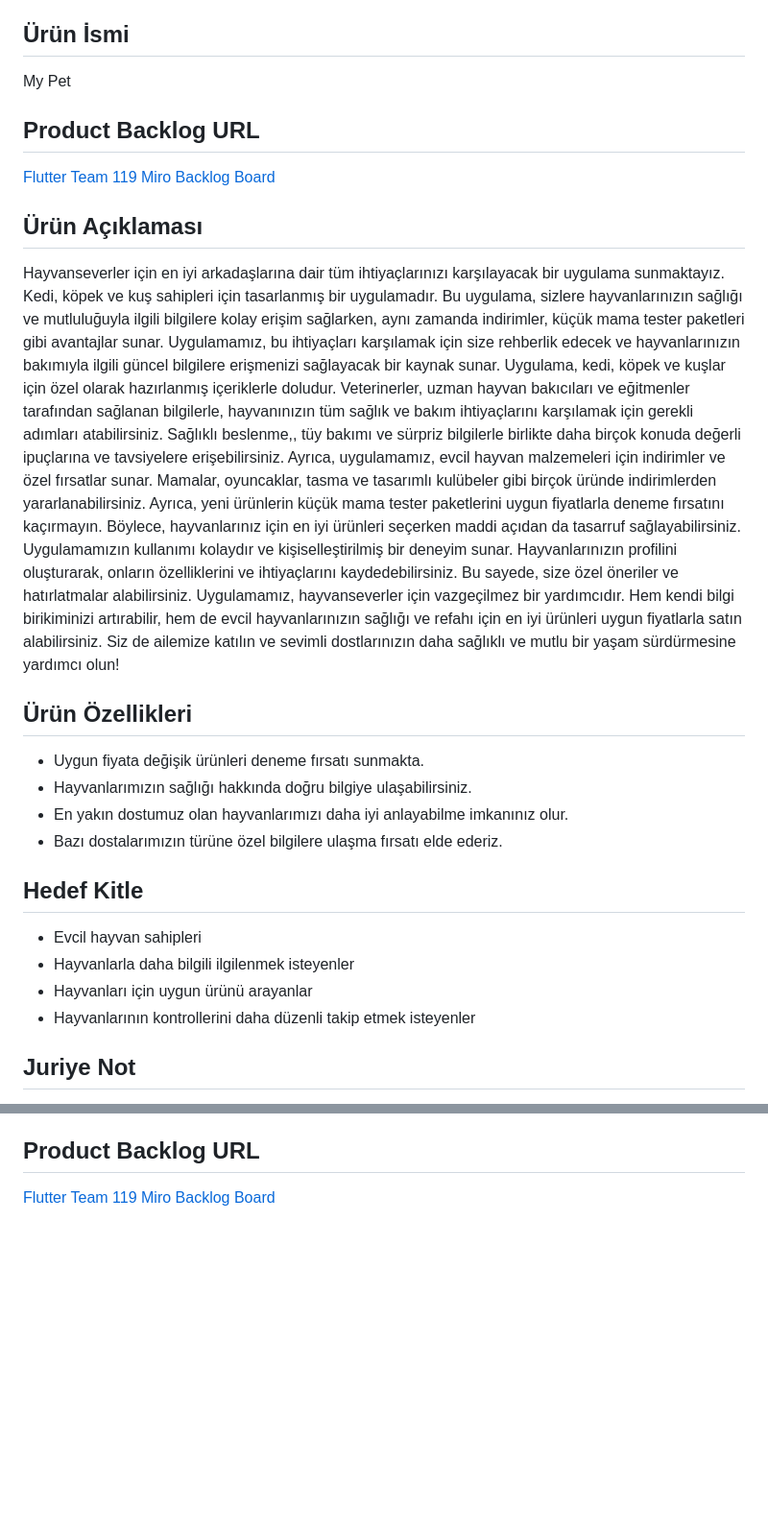
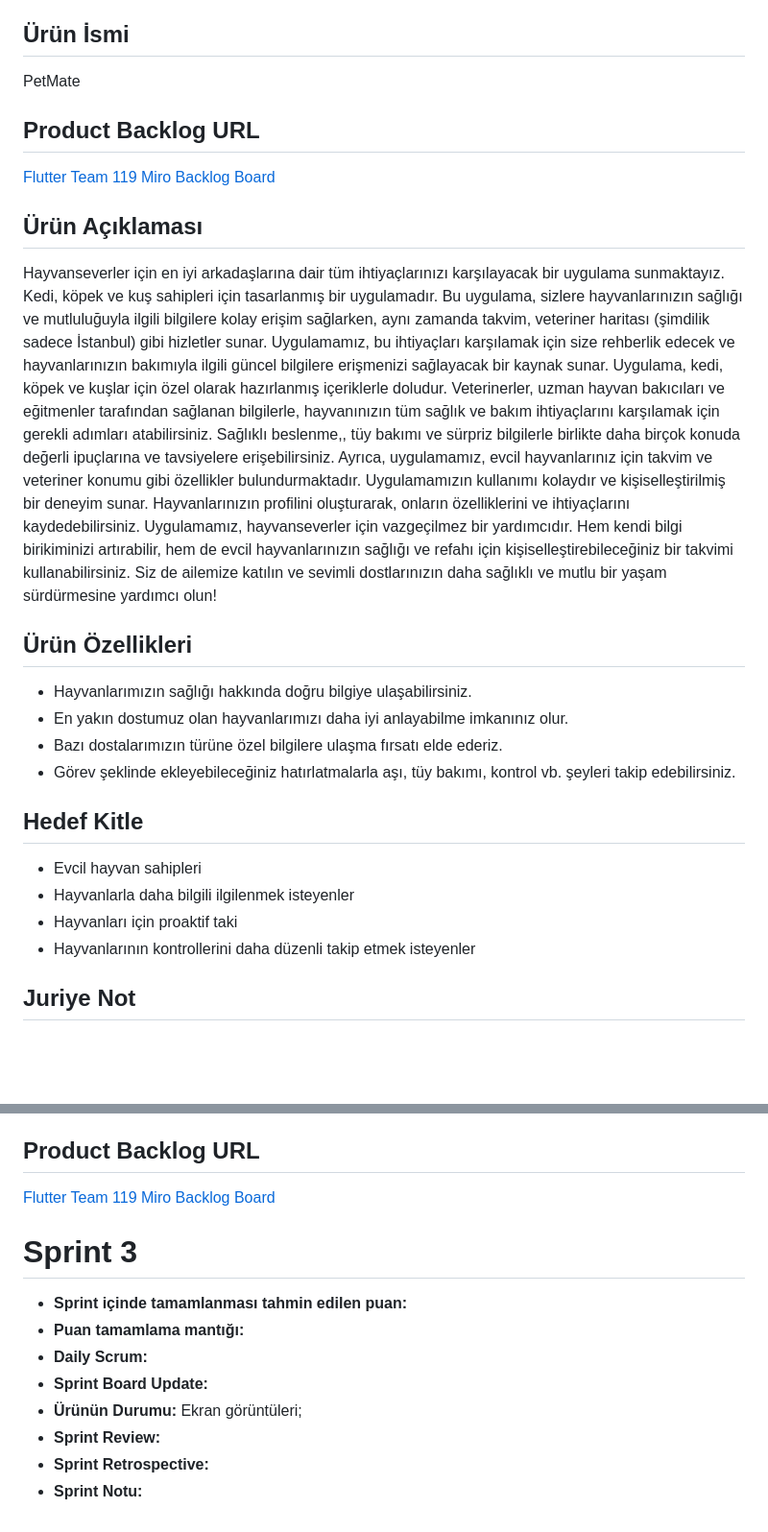
Before and after one commit to fyuzondokuz/ouabootcamp, a Markdown page: README.md, 2 parts joined by grey strips. Shown at 96% size. Drawn GitHub-style; blank space fills up the shorter version.

```diff
--- a/README.md
+++ b/README.md
@@ -9,25 +9,25 @@ En yakın dostlarımızdan olan evcil hayvanlarımız için bir uygulama.
 * Neşe Nefise Çiftçioğlu: Aktif olmayan üye
 * Esra Bektaş: Scrum Master
 ## Ürün İsmi
-My Pet
+PetMate
 ## Product Backlog URL
 [Flutter Team 119 Miro Backlog Board](https://miro.com/app/board/uXjVMAgGfjw=/?share_link_id=652661104250)
 ## Ürün Açıklaması
-Hayvanseverler için en iyi arkadaşlarına dair tüm ihtiyaçlarınızı karşılayacak bir uygulama sunmaktayız. Kedi, köpek ve kuş sahipleri için tasarlanmış bir uygulamadır. Bu uygulama, sizlere hayvanlarınızın sağlığı ve mutluluğuyla ilgili bilgilere kolay erişim sağlarken, aynı zamanda indirimler, küçük mama tester paketleri gibi avantajlar sunar.
+Hayvanseverler için en iyi arkadaşlarına dair tüm ihtiyaçlarınızı karşılayacak bir uygulama sunmaktayız. Kedi, köpek ve kuş sahipleri için tasarlanmış bir uygulamadır. Bu uygulama, sizlere hayvanlarınızın sağlığı ve mutluluğuyla ilgili bilgilere kolay erişim sağlarken, aynı zamanda takvim, veteriner haritası (şimdilik sadece İstanbul) gibi hizletler sunar.
 Uygulamamız, bu ihtiyaçları karşılamak için size rehberlik edecek ve hayvanlarınızın bakımıyla ilgili güncel bilgilere erişmenizi sağlayacak bir kaynak sunar.
 Uygulama, kedi, köpek ve kuşlar için özel olarak hazırlanmış içeriklerle doludur. Veterinerler, uzman hayvan bakıcıları ve eğitmenler tarafından sağlanan bilgilerle, hayvanınızın tüm sağlık ve bakım ihtiyaçlarını karşılamak için gerekli adımları atabilirsiniz. Sağlıklı beslenme,, tüy bakımı ve sürpriz bilgilerle birlikte daha birçok konuda değerli ipuçlarına ve tavsiyelere erişebilirsiniz.
-Ayrıca, uygulamamız, evcil hayvan malzemeleri için indirimler ve özel fırsatlar sunar. Mamalar, oyuncaklar, tasma ve tasarımlı kulübeler gibi birçok üründe indirimlerden yararlanabilirsiniz. Ayrıca, yeni ürünlerin küçük mama tester paketlerini uygun fiyatlarla deneme fırsatını kaçırmayın. Böylece, hayvanlarınız için en iyi ürünleri seçerken maddi açıdan da tasarruf sağlayabilirsiniz.
-Uygulamamızın kullanımı kolaydır ve kişiselleştirilmiş bir deneyim sunar. Hayvanlarınızın profilini oluşturarak, onların özelliklerini ve ihtiyaçlarını kaydedebilirsiniz. Bu sayede, size özel öneriler ve hatırlatmalar alabilirsiniz.
-Uygulamamız, hayvanseverler için vazgeçilmez bir yardımcıdır. Hem kendi bilgi birikiminizi artırabilir, hem de evcil hayvanlarınızın sağlığı ve refahı için en iyi ürünleri uygun fiyatlarla satın alabilirsiniz. Siz de ailemize katılın ve sevimli dostlarınızın daha sağlıklı ve mutlu bir yaşam sürdürmesine yardımcı olun!
+Ayrıca, uygulamamız, evcil hayvanlarınız için takvim ve veteriner konumu gibi özellikler bulundurmaktadır.
+Uygulamamızın kullanımı kolaydır ve kişiselleştirilmiş bir deneyim sunar. Hayvanlarınızın profilini oluşturarak, onların özelliklerini ve ihtiyaçlarını kaydedebilirsiniz.
+Uygulamamız, hayvanseverler için vazgeçilmez bir yardımcıdır. Hem kendi bilgi birikiminizi artırabilir, hem de evcil hayvanlarınızın sağlığı ve refahı için kişiselleştirebileceğiniz bir takvimi kullanabilirsiniz. Siz de ailemize katılın ve sevimli dostlarınızın daha sağlıklı ve mutlu bir yaşam sürdürmesine yardımcı olun!
 ## Ürün Özellikleri
-* Uygun fiyata değişik ürünleri deneme fırsatı sunmakta.
 * Hayvanlarımızın sağlığı hakkında doğru bilgiye ulaşabilirsiniz.
 * En yakın dostumuz olan hayvanlarımızı daha iyi anlayabilme imkanınız olur.
 * Bazı dostalarımızın türüne özel bilgilere ulaşma fırsatı elde ederiz.
+* Görev şeklinde ekleyebileceğiniz hatırlatmalarla aşı, tüy bakımı, kontrol vb. şeyleri takip edebilirsiniz.
 ## Hedef Kitle
 * Evcil hayvan sahipleri
 * Hayvanlarla daha bilgili ilgilenmek isteyenler
-* Hayvanları için uygun ürünü arayanlar
+* Hayvanları için proaktif taki
 * Hayvanlarının kontrollerini daha düzenli takip etmek isteyenler
 ## Juriye Not
 Süreç boyunca birçok konuda değişim oldu. Olabildiğince birlikte çalışıp bir şeyler yapmaya çalışmaktayız.
@@ -61,3 +61,12 @@ Süreç boyunca birçok konuda değişim oldu. Olabildiğince birlikte çalış
 *  **Sprint Notu:** Genel olarak fikirin belirlenememesinden ve kalan sürenin azlığından endişeleniliyor.
 ## Product Backlog URL
 [Flutter Team 119 Miro Backlog Board](https://miro.com/app/board/uXjVMAgGfjw=/?share_link_id=652661104250)
+# Sprint 3
+* **Sprint içinde tamamlanması tahmin edilen puan:**
+* **Puan tamamlama mantığı:**
+* **Daily Scrum:**
+* **Sprint Board Update:**
+* **Ürünün Durumu:** Ekran görüntüleri;
+* **Sprint Review:**
+* **Sprint Retrospective:**
+* **Sprint Notu:**
```
